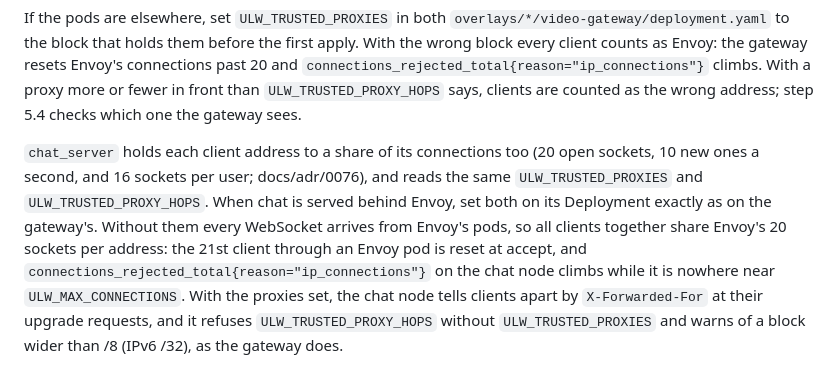
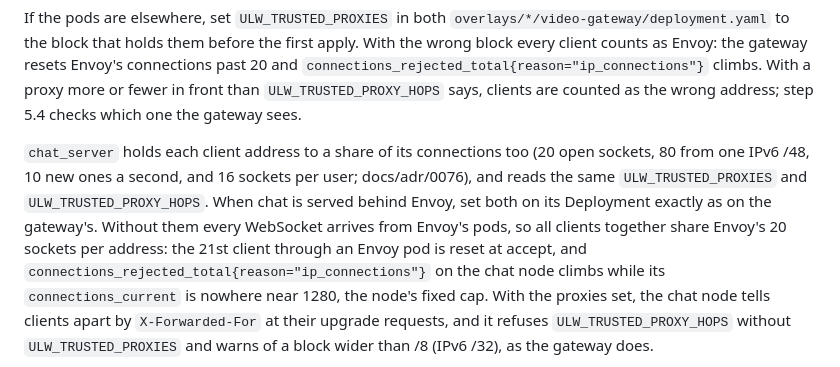
Before and after one commit to Jerome-Joseph-1/ULW-Video-Streaming-Platform, a Markdown page: deploy/askedin/RUNBOOK.md, the part around the change. GitHub-like rendering.

Commit message:
docs(chat): name chat's fixed connection cap in the runbook, and envoy's rate limit in adr-0076
The runbook pointed at ULW_MAX_CONNECTIONS, which chat does not read; chat's cap is a fixed
1280. ADR-0076 says that clients behind the proxy get no new-connections-per-second limit from
chat, and that Envoy is expected to rate-limit them.

```diff
--- a/deploy/askedin/RUNBOOK.md
+++ b/deploy/askedin/RUNBOOK.md
@@ -120,13 +120,14 @@ With the wrong block every client counts as Envoy: the gateway resets Envoy's co
 in front than `ULW_TRUSTED_PROXY_HOPS` says, clients are counted as the wrong address; step 5.4
 checks which one the gateway sees.
 
-`chat_server` holds each client address to a share of its connections too (20 open sockets, 10
-new ones a second, and 16 sockets per user; docs/adr/0076), and reads the same
-`ULW_TRUSTED_PROXIES` and `ULW_TRUSTED_PROXY_HOPS`. When chat is served behind Envoy, set both on
-its Deployment exactly as on the gateway's. Without them every WebSocket arrives from Envoy's
-pods, so all clients together share Envoy's 20 sockets per address: the 21st client through an
-Envoy pod is reset at accept, and `connections_rejected_total{reason="ip_connections"}` on the
-chat node climbs while it is nowhere near `ULW_MAX_CONNECTIONS`. With the proxies set, the chat
+`chat_server` holds each client address to a share of its connections too (20 open sockets, 80
+from one IPv6 /48, 10 new ones a second, and 16 sockets per user; docs/adr/0076), and reads the
+same `ULW_TRUSTED_PROXIES` and `ULW_TRUSTED_PROXY_HOPS`. When chat is served behind Envoy, set
+both on its Deployment exactly as on the gateway's. Without them every WebSocket arrives from
+Envoy's pods, so all clients together share Envoy's 20 sockets per address: the 21st client
+through an Envoy pod is reset at accept, and
+`connections_rejected_total{reason="ip_connections"}` on the chat node climbs while its
+`connections_current` is nowhere near 1280, the node's fixed cap. With the proxies set, the chat
 node tells clients apart by `X-Forwarded-For` at their upgrade requests, and it refuses
 `ULW_TRUSTED_PROXY_HOPS` without `ULW_TRUSTED_PROXIES` and warns of a block wider than /8 (IPv6
 /32), as the gateway does.
```
Also changed, not shown: docs/adr/0076-chat-per-client-connection-limits.md (+2 -0 lines).
